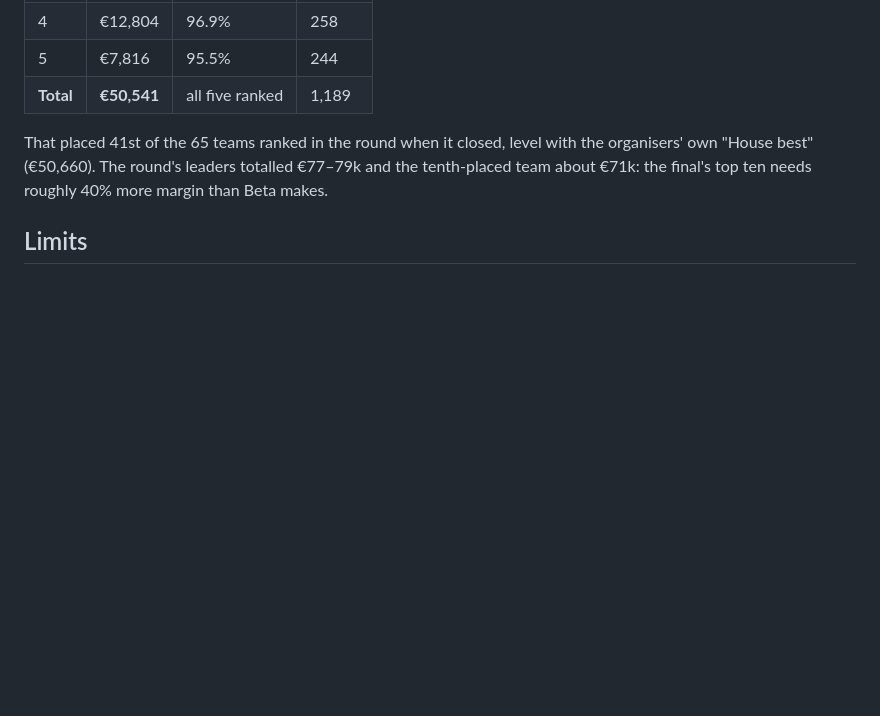
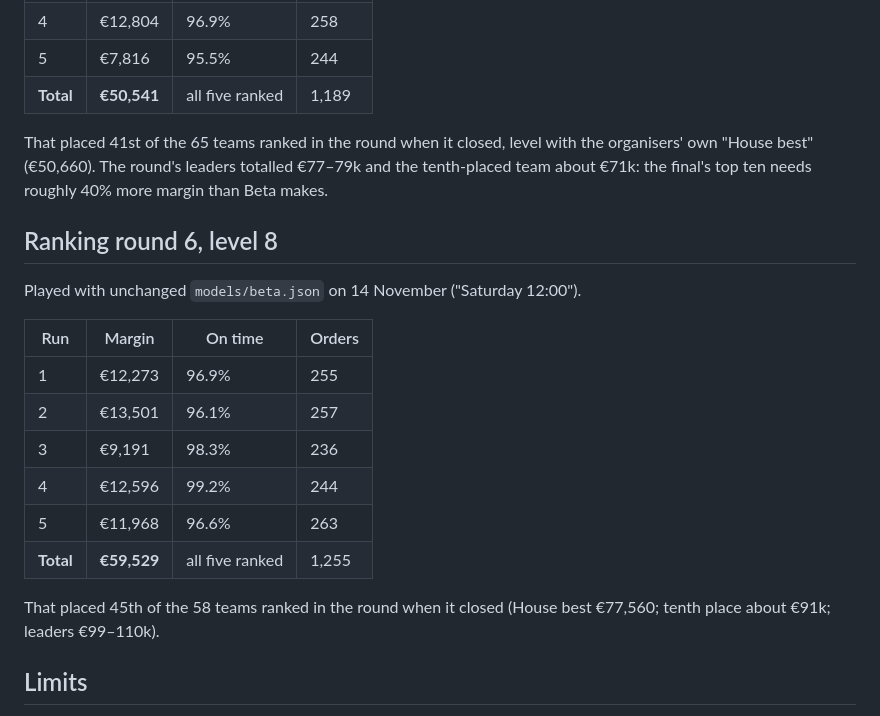
Before and after one commit to KotvicCodes/Cheap-Drive, a Markdown page: docs/research/beta-results.md, the part around the change. GitHub-like rendering; blank space fills up the shorter version.

```diff
--- a/docs/research/beta-results.md
+++ b/docs/research/beta-results.md
@@ -100,6 +100,22 @@ the organisers' own "House best" (€50,660). The round's leaders totalled
 €77–79k and the tenth-placed team about €71k: the final's top ten needs roughly
 40% more margin than Beta makes.
 
+## Ranking round 6, level 8
+
+Played with unchanged `models/beta.json` on 14 November ("Saturday 12:00").
+
+| Run | Margin | On time | Orders |
+|---|---|---|---|
+| 1 | €12,273 | 96.9% | 255 |
+| 2 | €13,501 | 96.1% | 257 |
+| 3 | €9,191 | 98.3% | 236 |
+| 4 | €12,596 | 99.2% | 244 |
+| 5 | €11,968 | 96.6% | 263 |
+| **Total** | **€59,529** | all five ranked | 1,255 |
+
+That placed 45th of the 58 teams ranked in the round when it closed (House best
+€77,560; tenth place about €91k; leaders €99–110k).
+
 ## Limits
 
 - Eight seeds, and the settings were chosen on them. Differences under about
```
Also changed, not shown: README.md (+16 -15 lines), docs/screenshots/README.md (+3 -3 lines), docs/screenshots/leaderboard-round6.png (deleted), docs/screenshots/leaderboard-round7.png (added), 4 other files.
